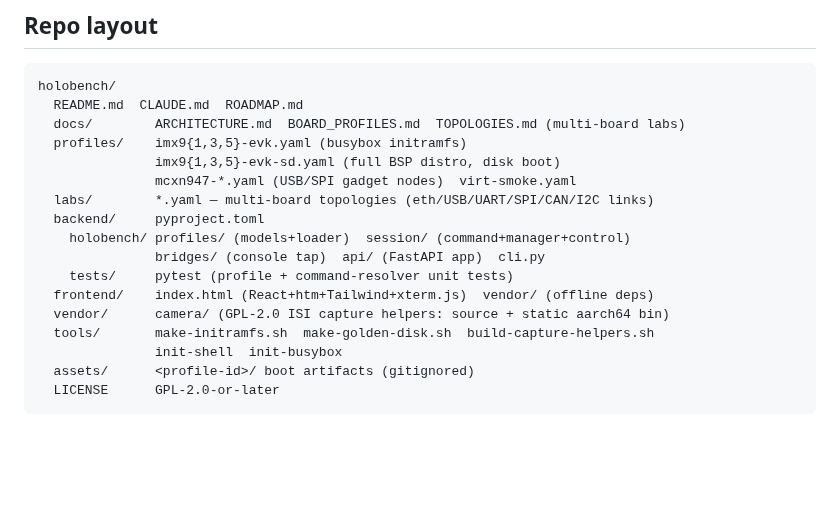
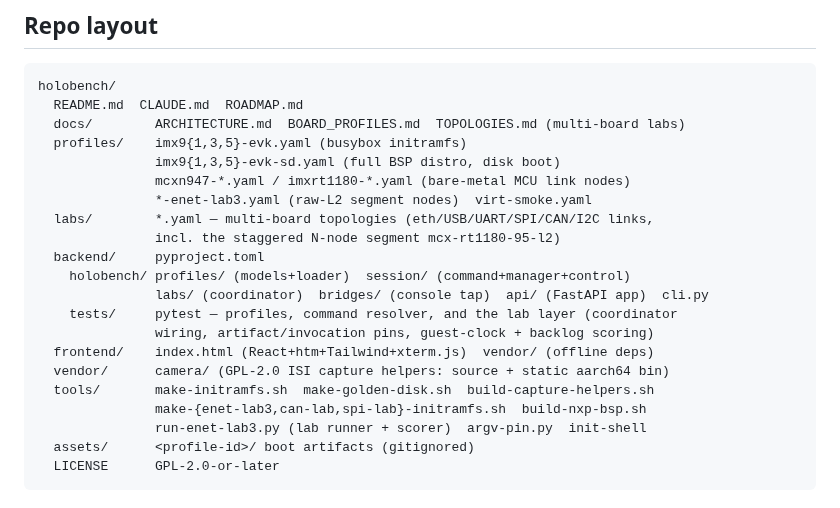
Before and after one commit to kylefoxaustin/holobench, a Markdown page: README.md, the part around the change. Drawn GitHub-style; blank space fills up the shorter version.

Commit message:
docs: README repo-layout — refresh the stale sketch (tools, tests, profiles)
Completing the top-to-bottom read: the back-half repo-layout sketch predated the lab
work and had drifted.
  * tools/ omitted run-enet-lab3.py (the scorer behind the timeline/departure flagship),
    the lab initramfs builders, and build-nxp-bsp.sh — added.
  * tests/ was described as "profile + command-resolver unit tests"; the suite is now 104
    tests spanning the lab layer (coordinator wiring, artifact/invocation pins, guest-clock
    + backlog scoring) — described honestly.
  * profiles/ + labs/ now name the RT1180 / eth-lab3 nodes, the labs/ coordinator dir, and
    the staggered mcx-rt1180-95-l2 segment.

Every file and dir listed was verified to exist with ls/test before asserting it (the
mcxn-remote lesson applied). No other tail changes — container/auth/board-notes are current.

Co-Authored-By: Claude Opus 4.8 <noreply@anthropic.com>
Claude-Session: https://claude.ai/code/session_01Mzii8kexnbBjoxUjheW7qc

````diff
--- a/README.md
+++ b/README.md
@@ -514,16 +514,20 @@ holobench/
   docs/        ARCHITECTURE.md  BOARD_PROFILES.md  TOPOLOGIES.md (multi-board labs)
   profiles/    imx9{1,3,5}-evk.yaml (busybox initramfs)
                imx9{1,3,5}-evk-sd.yaml (full BSP distro, disk boot)
-               mcxn947-*.yaml (USB/SPI gadget nodes)  virt-smoke.yaml
-  labs/        *.yaml — multi-board topologies (eth/USB/UART/SPI/CAN/I2C links)
+               mcxn947-*.yaml / imxrt1180-*.yaml (bare-metal MCU link nodes)
+               *-enet-lab3.yaml (raw-L2 segment nodes)  virt-smoke.yaml
+  labs/        *.yaml — multi-board topologies (eth/USB/UART/SPI/CAN/I2C links,
+               incl. the staggered N-node segment mcx-rt1180-95-l2)
   backend/     pyproject.toml
     holobench/ profiles/ (models+loader)  session/ (command+manager+control)
-               bridges/ (console tap)  api/ (FastAPI app)  cli.py
-    tests/     pytest (profile + command-resolver unit tests)
+               labs/ (coordinator)  bridges/ (console tap)  api/ (FastAPI app)  cli.py
+    tests/     pytest — profiles, command resolver, and the lab layer (coordinator
+               wiring, artifact/invocation pins, guest-clock + backlog scoring)
   frontend/    index.html (React+htm+Tailwind+xterm.js)  vendor/ (offline deps)
   vendor/      camera/ (GPL-2.0 ISI capture helpers: source + static aarch64 bin)
   tools/       make-initramfs.sh  make-golden-disk.sh  build-capture-helpers.sh
-               init-shell  init-busybox
+               make-{enet-lab3,can-lab,spi-lab}-initramfs.sh  build-nxp-bsp.sh
+               run-enet-lab3.py (lab runner + scorer)  argv-pin.py  init-shell
   assets/      <profile-id>/ boot artifacts (gitignored)
   LICENSE      GPL-2.0-or-later
 ```
````
